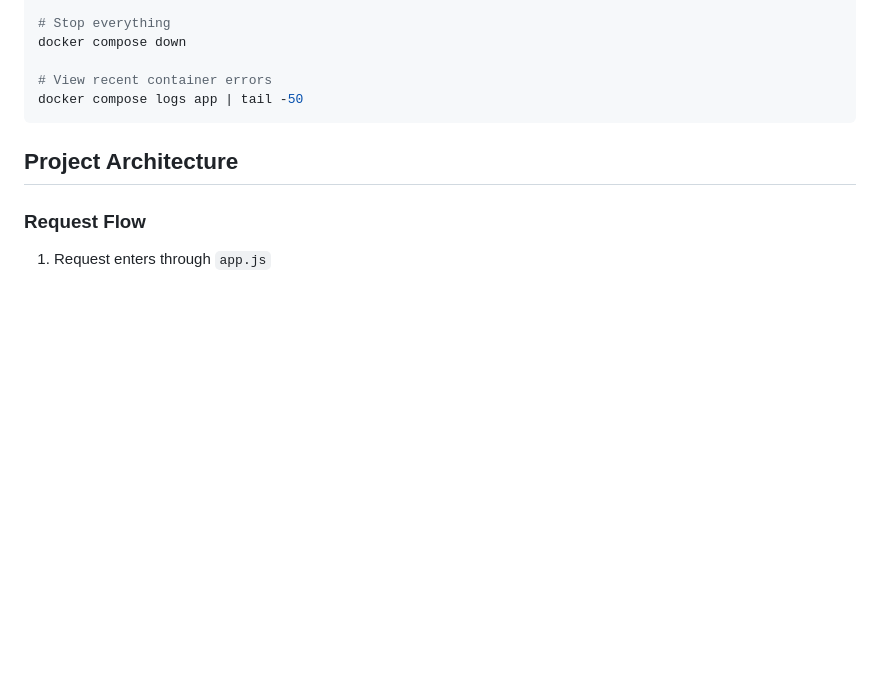
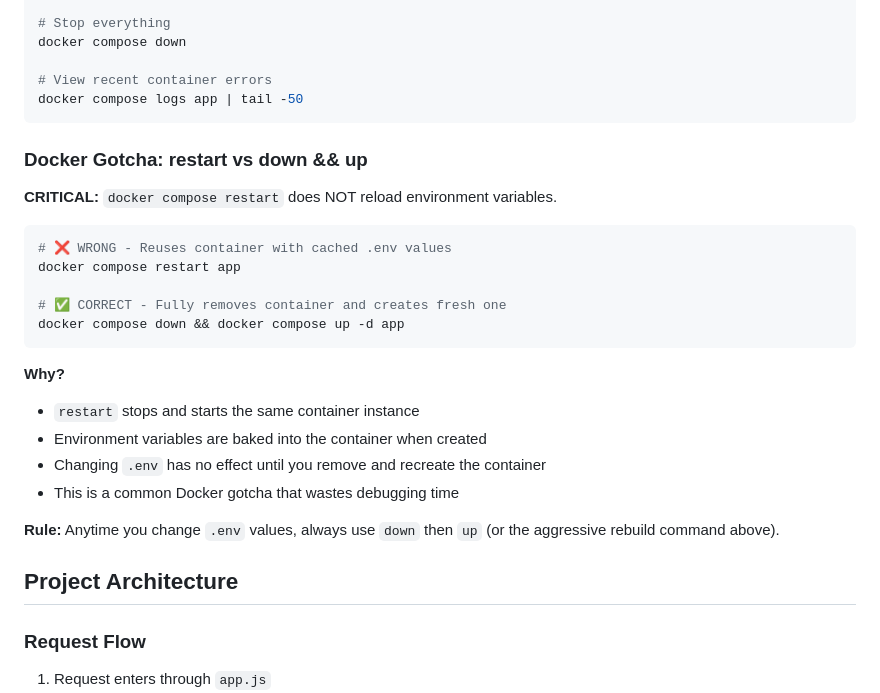
Before and after one commit to kreaktive/FilterFive.io, a Markdown page: CLAUDE.md, the part around the change. GitHub-like rendering; blank space fills up the shorter version.

Commit message:
docs: Add Docker restart vs down/up gotcha to CLAUDE.md
Document that `docker compose restart` does NOT reload environment
variables - must use `down && up` to pick up .env changes.

Co-Authored-By: Claude Opus 4.5 <noreply@anthropic.com>

````diff
--- a/CLAUDE.md
+++ b/CLAUDE.md
@@ -108,6 +108,26 @@ docker compose down
 # View recent container errors
 docker compose logs app | tail -50
 ```
+
+### Docker Gotcha: restart vs down && up
+
+**CRITICAL:** `docker compose restart` does NOT reload environment variables.
+
+```bash
+# ❌ WRONG - Reuses container with cached .env values
+docker compose restart app
+
+# ✅ CORRECT - Fully removes container and creates fresh one
+docker compose down && docker compose up -d app
+```
+
+**Why?**
+- `restart` stops and starts the same container instance
+- Environment variables are baked into the container when created
+- Changing `.env` has no effect until you remove and recreate the container
+- This is a common Docker gotcha that wastes debugging time
+
+**Rule:** Anytime you change `.env` values, always use `down` then `up` (or the aggressive rebuild command above).
 
 ## Project Architecture
 
````
